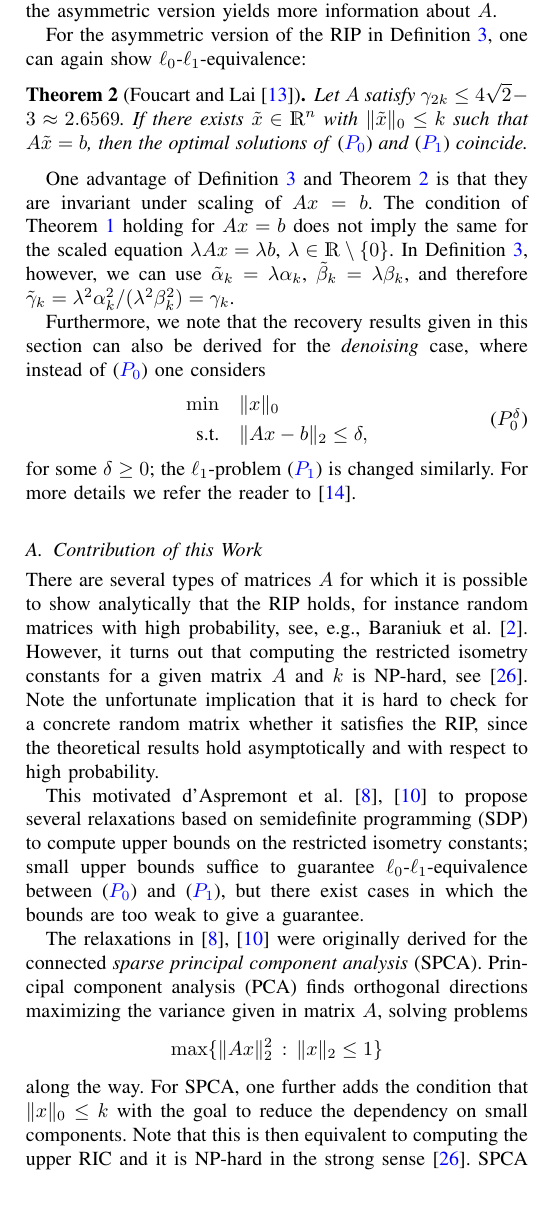
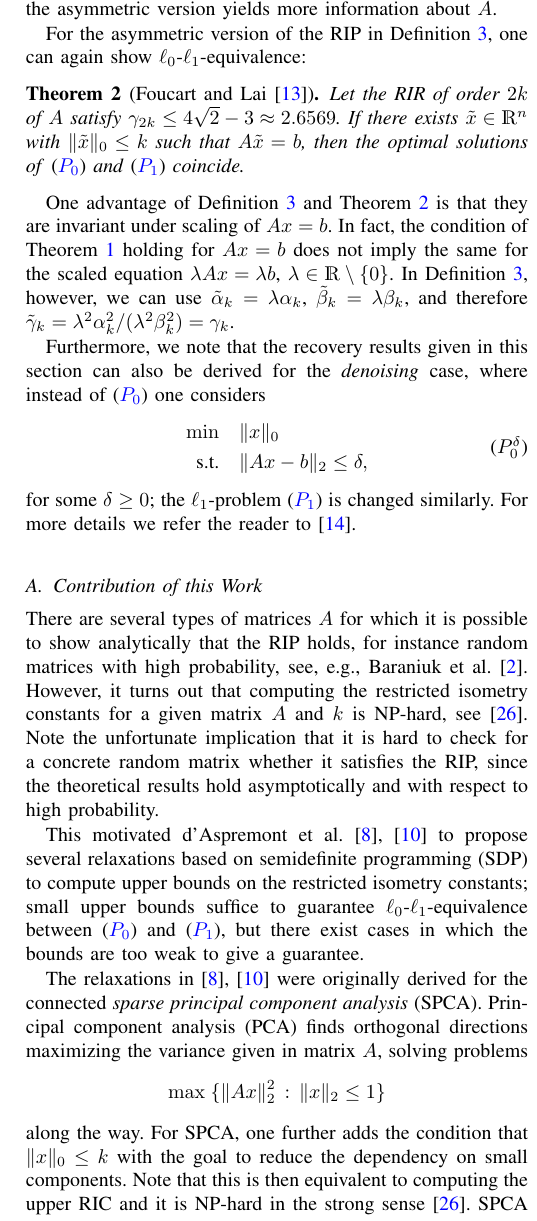
Before and after one commit to scipopt/SCIP-SDP, a LaTeX paper (RIP-MISDP-Paper/IEEE_RIP-MISDP.tex): part of one column of page 2 of 6, cut so that both start at the same text, the shorter picture padded with empty space. Compiled offline with pdfLaTeX; a missing font is replaced by an installed copy or a similar font; a LaTeX package or settings file that is missing is left out.

Commit message:
paper: several minor changes

```diff
--- a/RIP-MISDP-Paper/IEEE_RIP-MISDP.tex
+++ b/RIP-MISDP-Paper/IEEE_RIP-MISDP.tex
@@ -205,7 +205,7 @@ For the asymmetric version of the RIP in Definition~\ref{asymRIPdef}, one
 can again show $\ell_0$-$\ell_1$-equivalence:
 
 \begin{theorem}[Foucart and Lai~\cite{FL09}]\label{asymRIPtheorem}
-  Let $A$ satisfy $\gamma_{2k} \leq 4 \sqrt{2} - 3 \approx 2.6569$. If
+  Let the RIR of order $2k$ of $A$ satisfy $\gamma_{2k} \leq 4 \sqrt{2} - 3 \approx 2.6569$. If
   there exists $\tilde{x} \in \R^n$ with $\Norm{\tilde{x}}{0} \leq k$ such
   that $A\tilde{x} = b$, then the optimal solutions of~\eqref{l0min}
   and~\eqref{l1min} coincide.
@@ -213,7 +213,7 @@ can again show $\ell_0$-$\ell_1$-equivalence:
 
 One advantage
 of Definition~\ref{asymRIPdef} and Theorem~\ref{asymRIPtheorem} is that they
-are invariant under scaling of $Ax = b$. The condition of
+are invariant under scaling of $Ax = b$. In fact, the condition of
 Theorem~\ref{RIPsqrt2} holding for~$A x = b$ does not imply the same
 for the scaled equation
 $\lambda Ax = \lambda b$, $\lambda \in \R \setminus \{0\}$. In Definition~\ref{asymRIPdef}, however, we can
@@ -271,7 +271,7 @@ introduce an MISDP with a rank-1 constraint. In order to utilize this
 MISDP, we will show that the rank constraint can be relaxed without
 changing the optimal value. We can then apply an MISDP solver.
 
-In our computational results we show that the resulting problems are quite
+Our computational results show that the resulting problems are quite
 hard to solve, even for matrices of smaller size. However, this is true for
 the SDP relaxations of d'Aspremont et al.\ as well, and it allows for an
 evaluation of the quality of these bounds.  In fact, these bounds turn out
```
Also changed, not shown: RIP-MISDP-Paper/IEEE_RIP-MISDP.tex (4 more changed lines).
